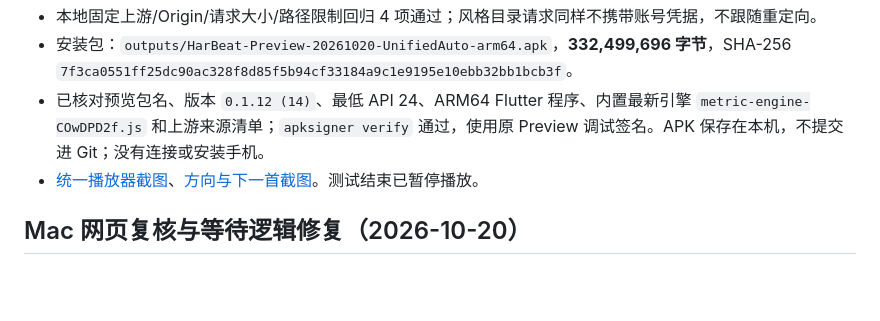
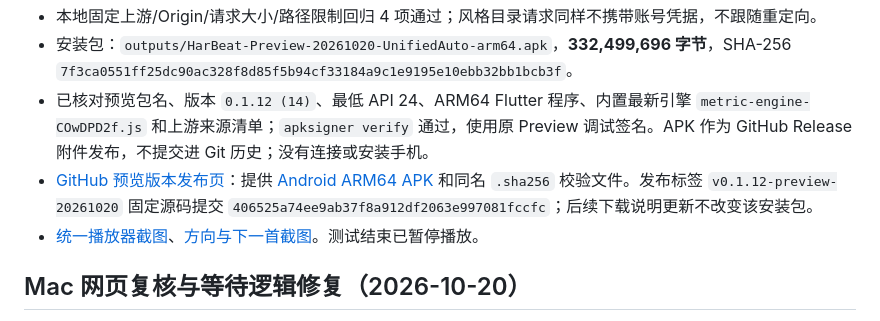
Before and after one commit to jihaobi123/harbeat-mobile, a Markdown page: docs/unified-playback-20261020.md, the part around the change. GitHub-like rendering; blank space fills up the shorter version.

```diff
--- a/docs/unified-playback-20261020.md
+++ b/docs/unified-playback-20261020.md
@@ -89,7 +89,8 @@ python tools/serve_preview.py --port 8766
 - Flutter Web release、锁定引擎构建与 Android ARM64 release 构建通过。网络会话无页面脚本错误；已保存 390×844 浏览器实测截图，截图反映网页，并非手机截图。
 - 本地固定上游/Origin/请求大小/路径限制回归 4 项通过；风格目录请求同样不携带账号凭据，不跟随重定向。
 - 安装包：`outputs/HarBeat-Preview-20261020-UnifiedAuto-arm64.apk`，**332,499,696 字节**，SHA-256 `7f3ca0551ff25dc90ac328f8d85f5b94cf33184a9c1e9195e10ebb32bb1bcb3f`。
-- 已核对预览包名、版本 `0.1.12 (14)`、最低 API 24、ARM64 Flutter 程序、内置最新引擎 `metric-engine-COwDPD2f.js` 和上游来源清单；`apksigner verify` 通过，使用原 Preview 调试签名。APK 保存在本机，不提交进 Git；没有连接或安装手机。
+- 已核对预览包名、版本 `0.1.12 (14)`、最低 API 24、ARM64 Flutter 程序、内置最新引擎 `metric-engine-COwDPD2f.js` 和上游来源清单；`apksigner verify` 通过，使用原 Preview 调试签名。APK 作为 GitHub Release 附件发布，不提交进 Git 历史；没有连接或安装手机。
+- [GitHub 预览版本发布页](https://github.com/jihaobi123/harbeat-mobile/releases/tag/v0.1.12-preview-20261020)：提供 [Android ARM64 APK](https://github.com/jihaobi123/harbeat-mobile/releases/download/v0.1.12-preview-20261020/HarBeat-Preview-20261020-UnifiedAuto-arm64.apk) 和同名 `.sha256` 校验文件。发布标签 `v0.1.12-preview-20261020` 固定源码提交 `406525a74ee9ab37f8a912df2063e997081fccfc`；后续下载说明更新不改变该安装包。
 - [统一播放器截图](../outputs/UnifiedAuto-player-20261020.jpg)、[方向与下一首截图](../outputs/UnifiedAuto-direction-20261020.jpg)。测试结束已暂停播放。
 
 
```
Also changed, not shown: README.md (+3 -1 lines).
